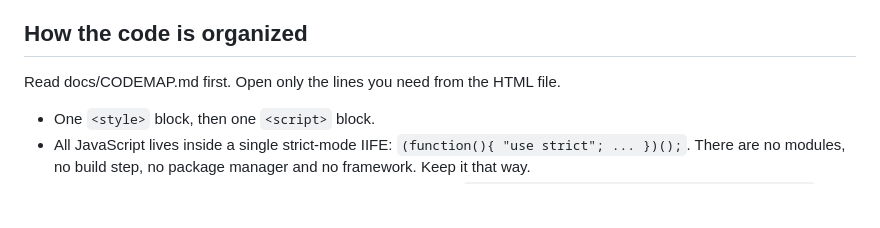
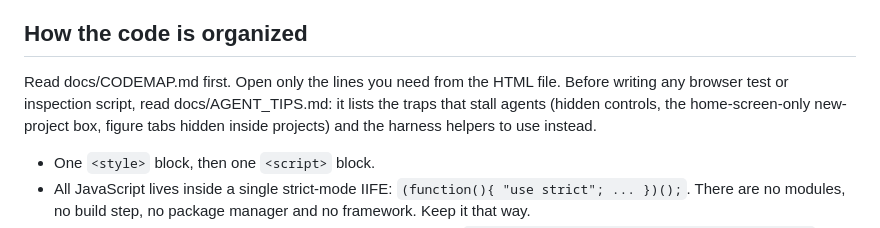
Before and after one commit to patasherry/hplc-figure-bench, a Markdown page: AGENTS.md, the part around the change. Drawn GitHub-style; blank space fills up the shorter version.

```diff
--- a/AGENTS.md
+++ b/AGENTS.md
@@ -20,7 +20,7 @@ The owner is a biochemistry graduate student who uses it for real lab data. Scie
 
 ## How the code is organized
 
-Read docs/CODEMAP.md first. Open only the lines you need from the HTML file.
+Read docs/CODEMAP.md first. Open only the lines you need from the HTML file. Before writing any browser test or inspection script, read docs/AGENT_TIPS.md: it lists the traps that stall agents (hidden controls, the home-screen-only new-project box, figure tabs hidden inside projects) and the harness helpers to use instead.
 
 - One `<style>` block, then one `<script>` block.
 - All JavaScript lives inside a single strict-mode IIFE: `(function(){ "use strict"; ... })();`. There are no modules, no build step, no package manager and no framework. Keep it that way.
```
Also changed, not shown: docs/AGENT_TIPS.md (added, +34 -0 lines).
